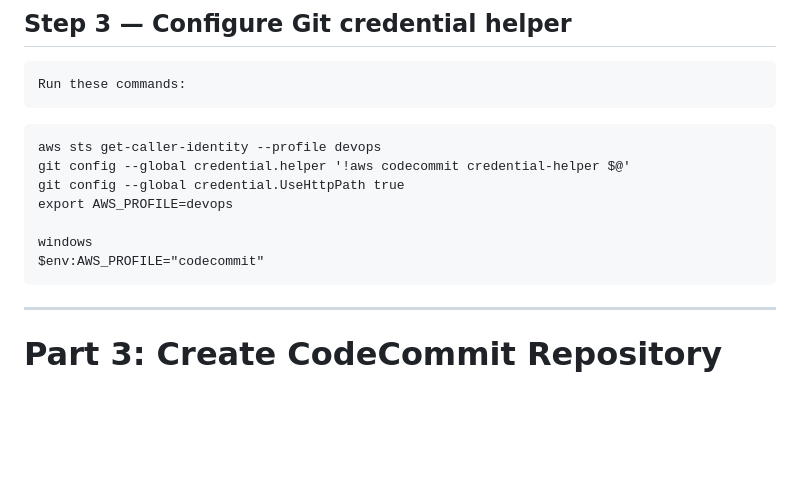
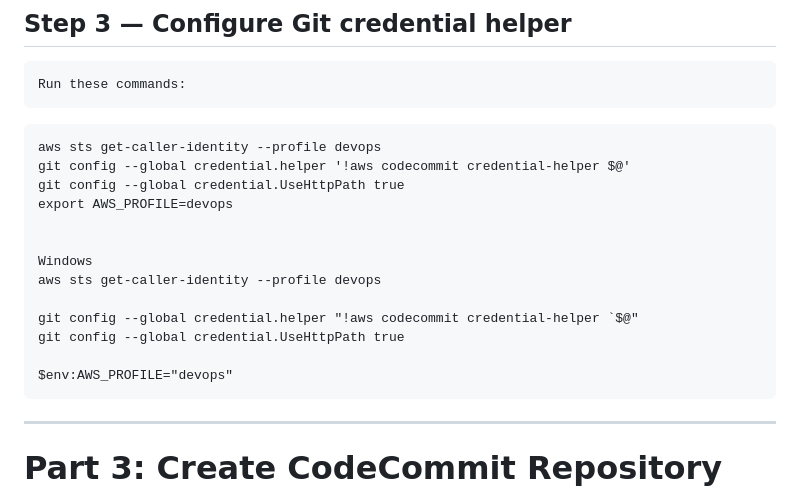
Before and after one commit to ramashanker87/ramashanker, a Markdown page: Day03/Day3_Lab_CodeCommit_Repository_Config.md, the part around the change. Rendered like a GitHub page; blank space fills up the shorter version.

Commit message:
windows update

````diff
--- a/Day03/Day3_Lab_CodeCommit_Repository_Config.md
+++ b/Day03/Day3_Lab_CodeCommit_Repository_Config.md
@@ -111,8 +111,14 @@ git config --global credential.helper '!aws codecommit credential-helper $@'
 git config --global credential.UseHttpPath true
 export AWS_PROFILE=devops
 
-windows
-$env:AWS_PROFILE="codecommit"
+
+Windows
+aws sts get-caller-identity --profile devops
+
+git config --global credential.helper "!aws codecommit credential-helper `$@"
+git config --global credential.UseHttpPath true
+
+$env:AWS_PROFILE="devops"
 ```
 ---
 
````
